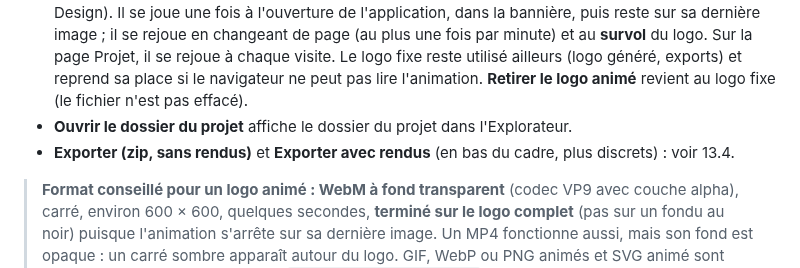
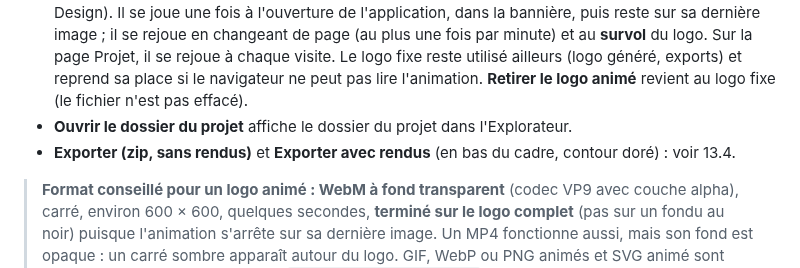
Before and after one commit to Nathan4KImpact/mks-movie-producer, a Markdown page: docs/MANUEL_UTILISATION.md, the part around the change. Rendered like a GitHub page.

```diff
--- a/docs/MANUEL_UTILISATION.md
+++ b/docs/MANUEL_UTILISATION.md
@@ -313,7 +313,7 @@ Sous le logo, le cadre doré **Actions du projet** regroupe les boutons qui agis
 - **Importer un logo** remplace le logo par votre propre image (PNG, JPG, SVG).
 - **Importer un logo animé** ajoute une version animée du logo (ex. un « sting » réalisé dans Claude Design). Il se joue une fois à l'ouverture de l'application, dans la bannière, puis reste sur sa dernière image ; il se rejoue en changeant de page (au plus une fois par minute) et au **survol** du logo. Sur la page Projet, il se rejoue à chaque visite. Le logo fixe reste utilisé ailleurs (logo généré, exports) et reprend sa place si le navigateur ne peut pas lire l'animation. **Retirer le logo animé** revient au logo fixe (le fichier n'est pas effacé).
 - **Ouvrir le dossier du projet** affiche le dossier du projet dans l'Explorateur.
-- **Exporter (zip, sans rendus)** et **Exporter avec rendus** (en bas du cadre, plus discrets) : voir 13.4.
+- **Exporter (zip, sans rendus)** et **Exporter avec rendus** (en bas du cadre, contour doré) : voir 13.4.
 
 > **Format conseillé pour un logo animé : WebM à fond transparent** (codec VP9 avec couche alpha), carré, environ 600 × 600, quelques secondes, **terminé sur le logo complet** (pas sur un fondu au noir) puisque l'animation s'arrête sur sa dernière image. Un MP4 fonctionne aussi, mais son fond est opaque : un carré sombre apparaît autour du logo. GIF, WebP ou PNG animés et SVG animé sont acceptés. Le fichier est noté dans `projet.json > logo_anime` ; il peut être rangé n'importe où dans le projet.
 
```
Also changed, not shown: docs/images/10_projet.jpg, 1 other file.
